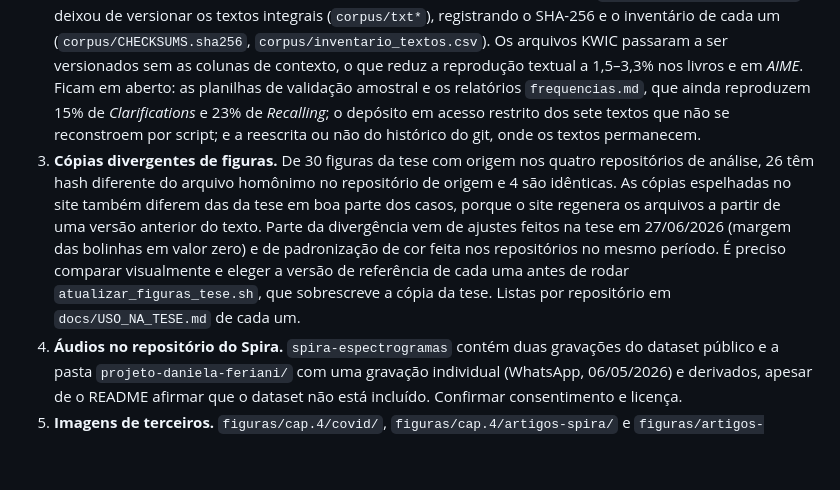
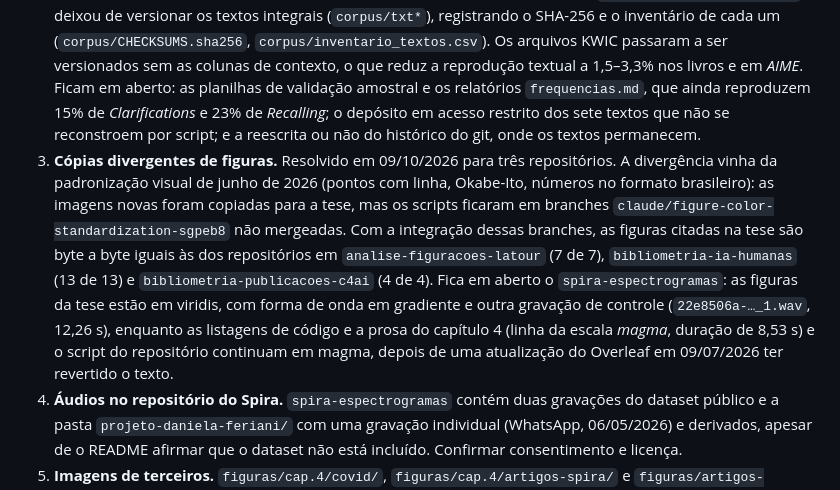
Before and after one commit to julianehelanski/tecno-etnografia-centro-ia, a Markdown page: docs/MAPA_DE_DADOS.md, the part around the change. Drawn GitHub-style; blank space fills up the shorter version.

Commit message:
Atualiza a pendência das figuras divergentes no mapa de dados
Co-Authored-By: Claude Opus 5.5 <noreply@anthropic.com>
Claude-Session: https://claude.ai/code/session_01WM4BLcy62JYamqwAGB9fnd

```diff
--- a/docs/MAPA_DE_DADOS.md
+++ b/docs/MAPA_DE_DADOS.md
@@ -21,7 +21,7 @@ Dados e textos de origem (CAPES, SciELO, OpenAlex, relatórios do C4AI, obras de
 
 1. **Endereços dos repositórios no texto.** `ex_cap1.tex` (nota da seção de auditabilidade pública) aponta para `github.com/julianehelanski/analise_figuracoes` e `github.com/julianehelanski/analise_bibliometrica_ia_ciencias_humanas`. Os repositórios hoje se chamam `analise-figuracoes-latour` e `bibliometria-ia-humanas`, e a nota não lista `bibliometria-publicacoes-c4ai` nem `Spira-espectrogramas`, citados nos capítulos 3 e 4. Os endereços do capítulo 2 (`bibliometria-ia-humanas`) estão corretos.
 2. **Direitos autorais dos textos de Latour.** Resolvido em parte em 09/10/2026: `analise-figuracoes-latour` deixou de versionar os textos integrais (`corpus/txt*`), registrando o SHA-256 e o inventário de cada um (`corpus/CHECKSUMS.sha256`, `corpus/inventario_textos.csv`). Os arquivos KWIC passaram a ser versionados sem as colunas de contexto, o que reduz a reprodução textual a 1,5–3,3% nos livros e em *AIME*. Ficam em aberto: as planilhas de validação amostral e os relatórios `frequencias.md`, que ainda reproduzem 15% de *Clarifications* e 23% de *Recalling*; o depósito em acesso restrito dos sete textos que não se reconstroem por script; e a reescrita ou não do histórico do git, onde os textos permanecem.
-3. **Cópias divergentes de figuras.** De 30 figuras da tese com origem nos quatro repositórios de análise, 26 têm hash diferente do arquivo homônimo no repositório de origem e 4 são idênticas. As cópias espelhadas no site também diferem das da tese em boa parte dos casos, porque o site regenera os arquivos a partir de uma versão anterior do texto. Parte da divergência vem de ajustes feitos na tese em 27/06/2026 (margem das bolinhas em valor zero) e de padronização de cor feita nos repositórios no mesmo período. É preciso comparar visualmente e eleger a versão de referência de cada uma antes de rodar `atualizar_figuras_tese.sh`, que sobrescreve a cópia da tese. Listas por repositório em `docs/USO_NA_TESE.md` de cada um.
+3. **Cópias divergentes de figuras.** Resolvido em 09/10/2026 para três repositórios. A divergência vinha da padronização visual de junho de 2026 (pontos com linha, Okabe-Ito, números no formato brasileiro): as imagens novas foram copiadas para a tese, mas os scripts ficaram em branches `claude/figure-color-standardization-sgpeb8` não mergeadas. Com a integração dessas branches, as figuras citadas na tese são byte a byte iguais às dos repositórios em `analise-figuracoes-latour` (7 de 7), `bibliometria-ia-humanas` (13 de 13) e `bibliometria-publicacoes-c4ai` (4 de 4). Fica em aberto o `spira-espectrogramas`: as figuras da tese estão em viridis, com forma de onda em gradiente e outra gravação de controle (`22e8506a-…_1.wav`, 12,26 s), enquanto as listagens de código e a prosa do capítulo 4 (linha da escala *magma*, duração de 8,53 s) e o script do repositório continuam em magma, depois de uma atualização do Overleaf em 09/07/2026 ter revertido o texto.
 4. **Áudios no repositório do Spira.** `spira-espectrogramas` contém duas gravações do dataset público e a pasta `projeto-daniela-feriani/` com uma gravação individual (WhatsApp, 06/05/2026) e derivados, apesar de o README afirmar que o dataset não está incluído. Confirmar consentimento e licença.
 5. **Imagens de terceiros.** `figuras/cap.4/covid/`, `figuras/cap.4/artigos-spira/` e `figuras/artigos-marcelo/` reúnem imagens extraídas de artigos e de acervos fotográficos; registrar autoria e licença de cada uma ou retirá-las do depósito.
 6. **Arquivos referenciados e ausentes.** `ex_ane1.tex` inclui `figuras/assinatura_juliane`, `figuras/assinatura_suely.jpg` e `figuras/logo_anexo1`, que não estão no repositório (provavelmente excluídos de propósito, por conter assinaturas).
```
